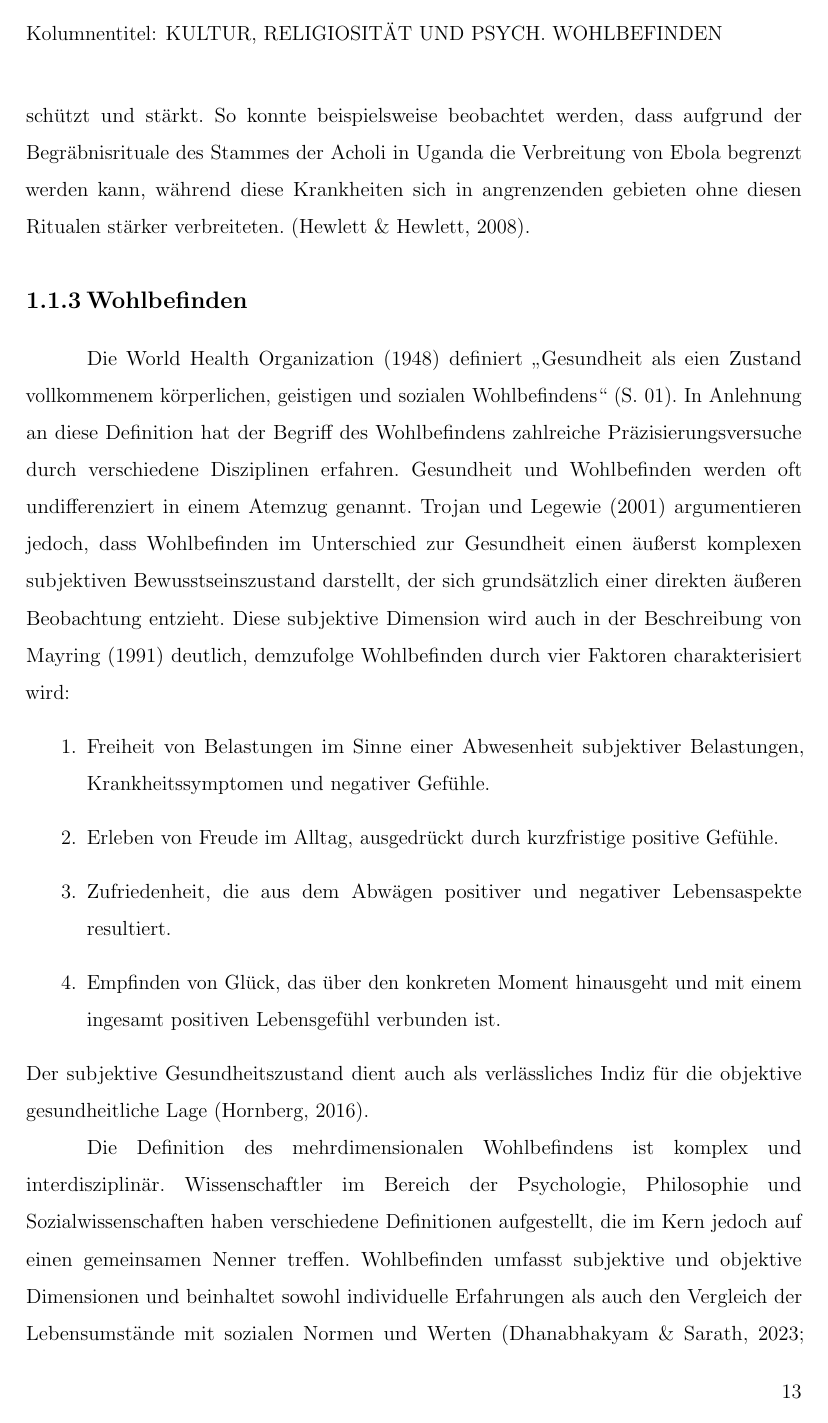
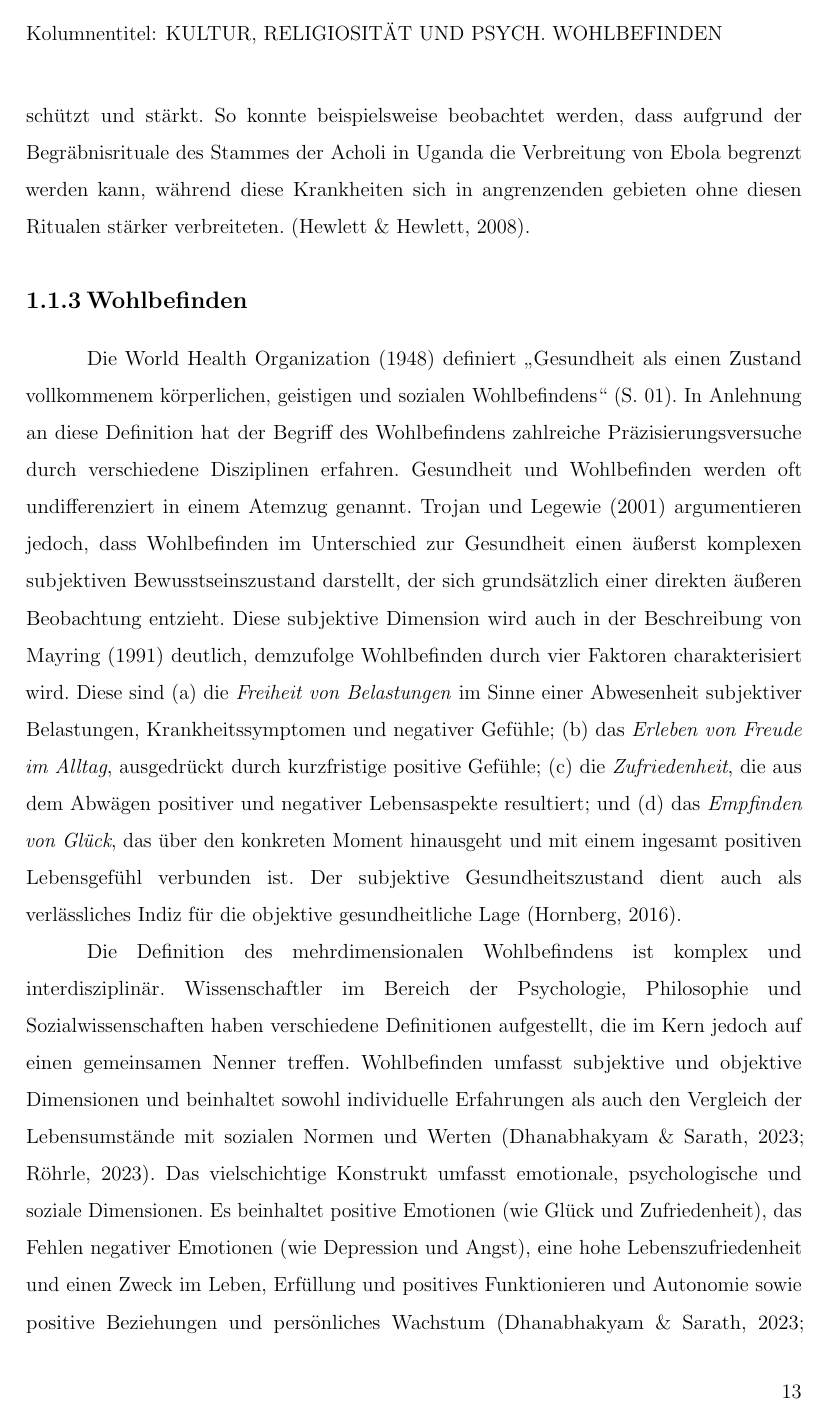
Before and after one commit to TeSeFe/LaTeX_SRH-Vorlage, a LaTeX thesis (Main.tex, which reads 2 Theorie/2.1.3 Wohlbefinden.tex): page 14 of 34. Compiled offline with pdfLaTeX.

Commit message:
modified:   "2 Theorie/2.1.1 Religion und Religiosit\303\244t.tex" 	modified:   2 Theorie/2.1.3 Wohlbefinden.tex 	modified:   Main.pdf

```diff
--- a/2 Theorie/2.1.3 Wohlbefinden.tex
+++ b/2 Theorie/2.1.3 Wohlbefinden.tex
@@ -1,14 +1,7 @@
 \subsection{Wohlbefinden}   \label{subsec_2.1.3}
 % Wohlbefindne differenziert von Gesundheit
-Die \textcite{WHO1948} definiert \enquote {Gesundheit als eien Zustand vollkommenem körperlichen, geistigen und sozialen Wohlbefindens} (S. 01). In Anlehnung an diese Definition hat der Begriff des Wohlbefindens zahlreiche Präzisierungsversuche durch verschiedene Disziplinen erfahren. Gesundheit und Wohlbefinden werden oft undifferenziert in einem Atemzug genannt. \textcite{TrojanLegewie2001} argumentieren jedoch, dass Wohlbefinden im Unterschied zur Gesundheit einen äußerst komplexen subjektiven Bewusstseinszustand darstellt, der sich grundsätzlich einer direkten äußeren Beobachtung entzieht. Diese subjektive Dimension wird auch in der Beschreibung von \textcite{Mayring1991} deutlich, demzufolge Wohlbefinden durch vier Faktoren charakterisiert wird:
-\begin{enumerate} [leftmargin=1.25cm]
-    \item Freiheit von Belastungen im Sinne einer Abwesenheit subjektiver Belastungen, Krankheitssymptomen und negativer Gefühle.
-    \item Erleben von Freude im Alltag, ausgedrückt durch kurzfristige positive Gefühle.
-    \item Zufriedenheit, die aus dem Abwägen positiver und negativer Lebensaspekte resultiert.
-    \item Empfinden von Glück, das über den konkreten Moment hinausgeht und mit einem ingesamt positiven Lebensgefühl verbunden ist.
-\end{enumerate}
-Der subjektive Gesundheitszustand dient auch als verlässliches Indiz für die objektive gesundheitliche Lage \parencite{Hornberg2016}.
+Die \textcite{WHO1948} definiert \enquote {Gesundheit als einen Zustand vollkommenem körperlichen, geistigen und sozialen Wohlbefindens} (S. 01). In Anlehnung an diese Definition hat der Begriff des Wohlbefindens zahlreiche Präzisierungsversuche durch verschiedene Disziplinen erfahren. Gesundheit und Wohlbefinden werden oft undifferenziert in einem Atemzug genannt. \textcite{TrojanLegewie2001} argumentieren jedoch, dass Wohlbefinden im Unterschied zur Gesundheit einen äußerst komplexen subjektiven Bewusstseinszustand darstellt, der sich grundsätzlich einer direkten äußeren Beobachtung entzieht. Diese subjektive Dimension wird auch in der Beschreibung von \textcite{Mayring1991} deutlich, demzufolge Wohlbefinden durch vier Faktoren charakterisiert wird. Diese sind (a) die \textit{Freiheit von Belastungen} im Sinne einer Abwesenheit subjektiver Belastungen, Krankheitssymptomen und negativer Gefühle; (b) das \textit{Erleben von Freude im Alltag}, ausgedrückt durch kurzfristige positive Gefühle; (c) die \textit{Zufriedenheit}, die aus dem Abwägen positiver und negativer Lebensaspekte resultiert; und (d) das \textit{Empfinden von Glück}, das über den konkreten Moment hinausgeht und mit einem ingesamt positiven Lebensgefühl verbunden ist. Der subjektive Gesundheitszustand dient auch als verlässliches Indiz für die objektive gesundheitliche Lage \parencite{Hornberg2016}.
 %In den Sozialwissenschaften und der Medizin zählt das psychische Wohlbefinden als Teilaspekt von Gesundheit allgemein und spezifischer der psychischen Gesundheit. % Buch 2001 in Bachelor-Modul Gesundheitspsychologie I-Literatur
 
-Die Definition des mehrdimensionalen Wohlbefindens ist komplex und interdisziplinär. Wissenschaftler im Bereich der Psychologie, Philosophie und Sozialwissenschaften haben verschiedene Definitionen aufgestellt, die im Kern jedoch auf einen gemeinsamen Nenner treffen. Wohlbefinden umfasst subjektive und objektive Dimensionen und beinhaltet sowohl individuelle Erfahrungen als auch den Vergleich der Lebensumstände mit sozialen Normen und Werten  \parencite{DhanabhakyamSarath2023, Röhrle2023}. Das vielschichtige Konstrukt umfasst emotionale, psychologische und soziale Dimensionen. Es beinhaltet positive Emotionen (wie Glück und Zufriedenheit), das Fehlen negativer Emotionen (wie Depression und Angst), Lebenszufriedenheit und einen Zweck im Leben, Erfüllung und positives Funktionieren,  Autonomie, positive Beziehungen und persönliches Wachstum \parencite{PhilippEtAl2020, DhanabhakyamSarath2023}. Es schließt sowohl affektive Komponenten (positive und negative Gefühle) als auch kognitive Bewertungen (Lebenszufriedenheit) ein \parencite{DienerEtAl1999, NelsonEtAl2014}. In der Psychologie wird Wohlbefinden allgemein als ein positiver und wünschenswerter Zustand betrachtet, im Gegensatz zu Unwohlsein, das als negativ und unerwünscht gilt \parencite{Lucas2016}.
+Die Definition des mehrdimensionalen Wohlbefindens ist komplex und interdisziplinär. Wissenschaftler im Bereich der Psychologie, Philosophie und Sozialwissenschaften haben verschiedene Definitionen aufgestellt, die im Kern jedoch auf einen gemeinsamen Nenner treffen. Wohlbefinden umfasst subjektive und objektive Dimensionen und beinhaltet sowohl individuelle Erfahrungen als auch den Vergleich der Lebensumstände mit sozialen Normen und Werten  \parencite{DhanabhakyamSarath2023, Röhrle2023}. Das vielschichtige Konstrukt umfasst emotionale, psychologische und soziale Dimensionen. Es beinhaltet positive Emotionen (wie Glück und Zufriedenheit), das Fehlen negativer Emotionen (wie Depression und Angst), eine hohe Lebenszufriedenheit und einen Zweck im Leben, Erfüllung und positives Funktionieren und Autonomie sowie positive Beziehungen und persönliches Wachstum \parencite{PhilippEtAl2020, DhanabhakyamSarath2023}. Es schließt sowohl affektive Komponenten (positive und negative Gefühle) als auch kognitive Bewertungen (Lebenszufriedenheit) ein \parencite{DienerEtAl1999, NelsonEtAl2014}. In der Psychologie wird Wohlbefinden allgemein als ein positiver und wünschenswerter Zustand betrachtet, im Gegensatz zu Unwohlsein, das als negativ und unerwünscht gilt \parencite{Lucas2016}.
 
```
Also changed, not shown: 2 Theorie/2.1.1 Religion und Religiosität.tex (+1 -6 lines), Main.pdf, 2 Theorie/2.1.3 Wohlbefinden.tex (10 more changed lines).
